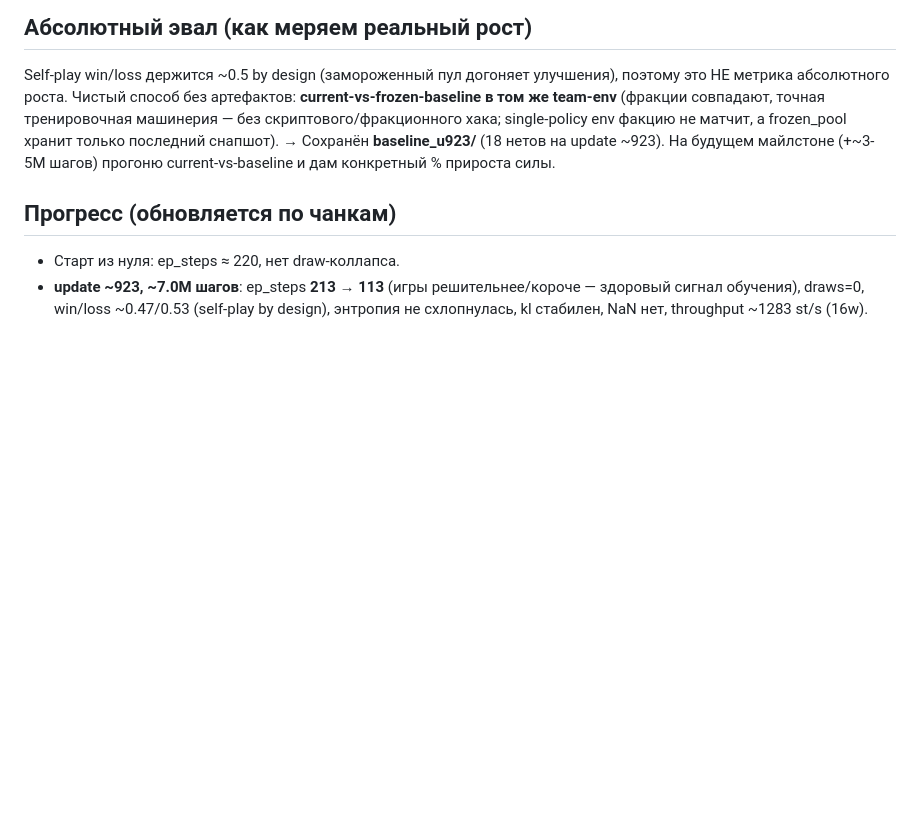
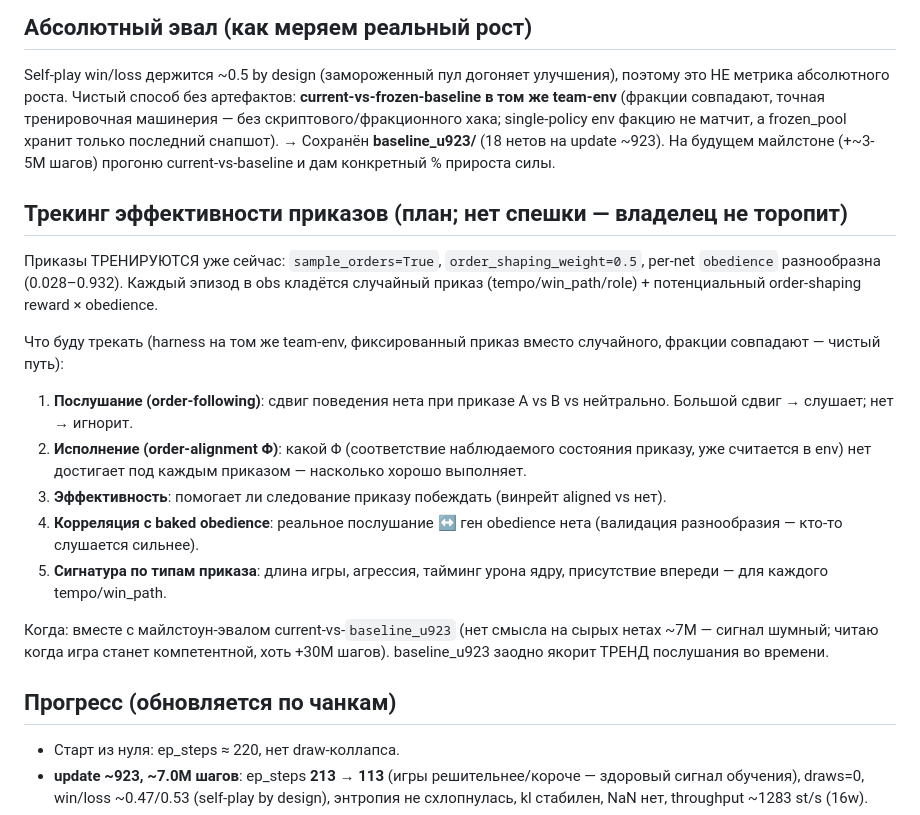
Before and after one commit to gerahertzjpn/project-SSA, a Markdown page: docs/cloudcode/BASE18_TRAINING.md, the part around the change. Drawn GitHub-style; blank space fills up the shorter version.

Commit message:
docs: base18 — order-effectiveness tracking plan (orders are trained now)
Co-Authored-By: Claude Opus 4.8 (1M context) <noreply@anthropic.com>

```diff
--- a/docs/cloudcode/BASE18_TRAINING.md
+++ b/docs/cloudcode/BASE18_TRAINING.md
@@ -55,6 +55,29 @@ Self-play win/loss держится ~0.5 by design (замороженный п
 → Сохранён **baseline_u923/** (18 нетов на update ~923). На будущем майлстоне
 (+~3-5M шагов) прогоню current-vs-baseline и дам конкретный % прироста силы.
 
+## Трекинг эффективности приказов (план; нет спешки — владелец не торопит)
+Приказы ТРЕНИРУЮТСЯ уже сейчас: `sample_orders=True`, `order_shaping_weight=0.5`,
+per-net `obedience` разнообразна (0.028–0.932). Каждый эпизод в obs кладётся
+случайный приказ (tempo/win_path/role) + потенциальный order-shaping reward × obedience.
+
+Что буду трекать (harness на том же team-env, фиксированный приказ вместо
+случайного, фракции совпадают — чистый путь):
+1. **Послушание (order-following)**: сдвиг поведения нета при приказе A vs B vs
+   нейтрально. Большой сдвиг → слушает; нет → игнорит.
+2. **Исполнение (order-alignment Φ)**: какой Φ (соответствие наблюдаемого состояния
+   приказу, уже считается в env) нет достигает под каждым приказом — насколько
+   хорошо выполняет.
+3. **Эффективность**: помогает ли следование приказу побеждать (винрейт
+   aligned vs нет).
+4. **Корреляция с baked obedience**: реальное послушание ↔ ген obedience нета
+   (валидация разнообразия — кто-то слушается сильнее).
+5. **Сигнатура по типам приказа**: длина игры, агрессия, тайминг урона ядру,
+   присутствие впереди — для каждого tempo/win_path.
+
+Когда: вместе с майлстоун-эвалом current-vs-`baseline_u923` (нет смысла на сырых
+нетах ~7M — сигнал шумный; читаю когда игра станет компетентной, хоть +30M шагов).
+baseline_u923 заодно якорит ТРЕНД послушания во времени.
+
 ## Прогресс (обновляется по чанкам)
 - Старт из нуля: ep_steps ≈ 220, нет draw-коллапса.
 - **update ~923, ~7.0M шагов**: ep_steps **213 → 113** (игры решительнее/короче —
```
